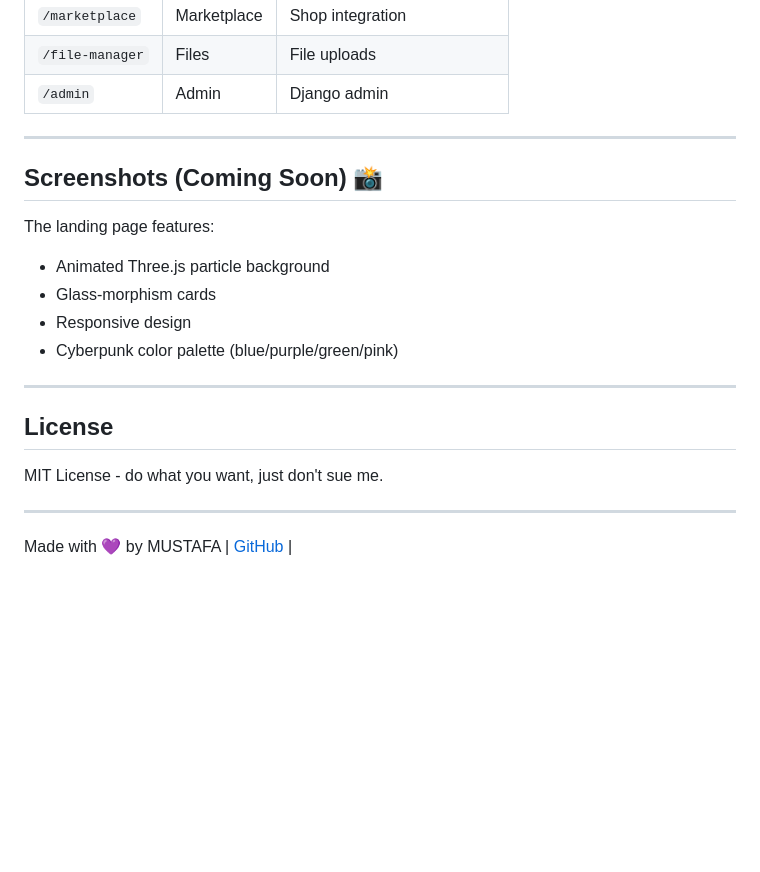
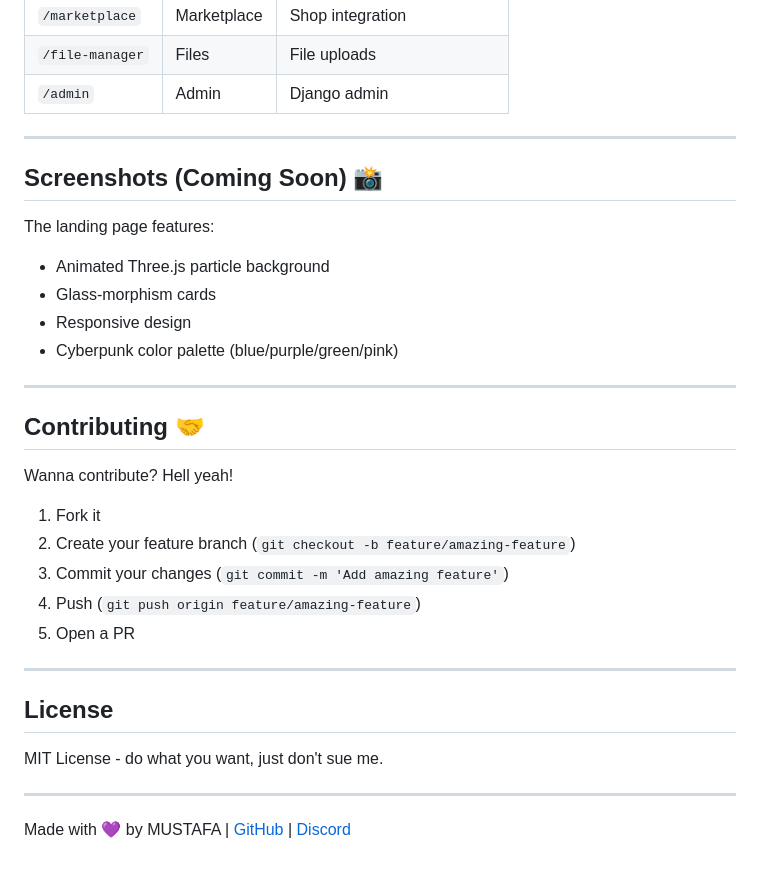
Before and after one commit to KhizarDoingProgramming/KHIZEX, a Markdown page: README.md, the part around the change. GitHub-like rendering; blank space fills up the shorter version.

```diff
--- a/README.md
+++ b/README.md
@@ -172,7 +172,6 @@ Current settings have these hardcoded - change before going live fr fr.
 | `/marketplace` | Marketplace | Shop integration |
 | `/file-manager` | Files | File uploads |
 | `/admin` | Admin | Django admin |
-
 ---
 
 ## Screenshots (Coming Soon) 📸
@@ -185,6 +184,17 @@ The landing page features:
 
 ---
 
+## Contributing 🤝
+
+Wanna contribute? Hell yeah!
+
+1. Fork it
+2. Create your feature branch (`git checkout -b feature/amazing-feature`)
+3. Commit your changes (`git commit -m 'Add amazing feature'`)
+4. Push (`git push origin feature/amazing-feature`)
+5. Open a PR
+
+---
 
 ## License
 
@@ -192,4 +202,4 @@ MIT License - do what you want, just don't sue me.
 
 ---
 
-Made with 💜 by MUSTAFA | [GitHub](https://github.com/KhizarDoingProgramming) |
+Made with 💜 by MUSTAFA | [GitHub](https://github.com/KhizarDoingProgramming) | [Discord](https://discord.gg/khizarwantsmangoes)
```
